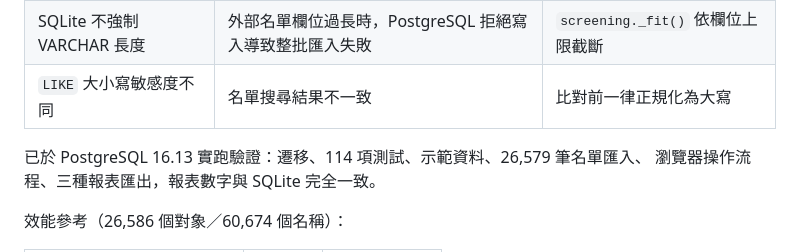
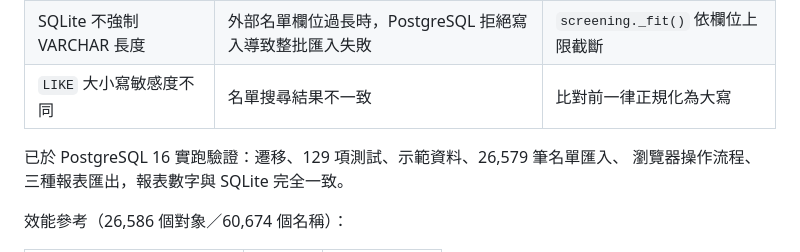
Before and after one commit to hsiuweilaw-gm/-, a Markdown page: aml/README.md, the part around the change. GitHub-like rendering.

Commit message:
文件：README 的 PostgreSQL 驗證項數更新為 129
該行記載的是 03117a5 當時的 114 項。此後新增定期審查等測試，
且 CI 的 PostgreSQL 那一輪今日已跑完全部 129 項並通過。

Co-Authored-By: Claude Opus 5 <noreply@anthropic.com>
Claude-Session: https://claude.ai/code/session_01EkFXq5YWWrfpjmHYneo6KT

```diff
--- a/aml/README.md
+++ b/aml/README.md
@@ -205,7 +205,7 @@ AML_TEST_DATABASE_URL="postgresql+psycopg://aml:aml@localhost:5432/aml_test" pyt
 | SQLite 不強制 VARCHAR 長度 | 外部名單欄位過長時，PostgreSQL 拒絕寫入導致整批匯入失敗 | `screening._fit()` 依欄位上限截斷 |
 | `LIKE` 大小寫敏感度不同 | 名單搜尋結果不一致 | 比對前一律正規化為大寫 |
 
-已於 PostgreSQL 16.13 實跑驗證：遷移、114 項測試、示範資料、26,579 筆名單匯入、
+已於 PostgreSQL 16 實跑驗證：遷移、129 項測試、示範資料、26,579 筆名單匯入、
 瀏覽器操作流程、三種報表匯出，報表數字與 SQLite 完全一致。
 
 效能參考（26,586 個對象／60,674 個名稱）：
```
